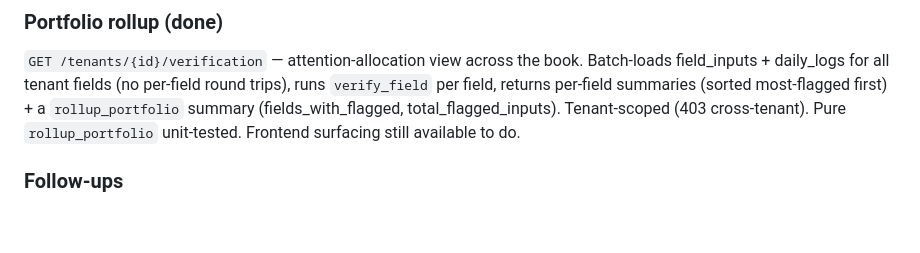
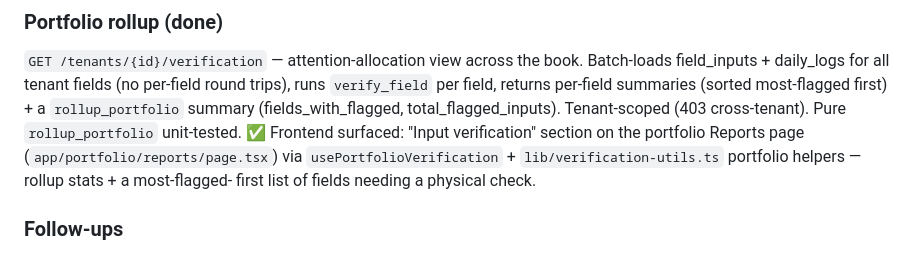
Before and after one commit to kevintiktokai/kurimasense-backend, a Markdown page: SPRINT4_NOTES.md, the part around the change. Drawn GitHub-style; blank space fills up the shorter version.

Commit message:
docs(sprint4): mark portfolio verification frontend surfaced
Co-Authored-By: Claude Opus 4.8 <noreply@anthropic.com>
Claude-Session: https://claude.ai/code/session_01Cwyt5cBqVsn9CyXSwq1kcE

```diff
--- a/SPRINT4_NOTES.md
+++ b/SPRINT4_NOTES.md
@@ -83,7 +83,10 @@ Batch-loads field_inputs + daily_logs for all tenant fields (no per-field round
 trips), runs `verify_field` per field, returns per-field summaries (sorted
 most-flagged first) + a `rollup_portfolio` summary (fields_with_flagged,
 total_flagged_inputs). Tenant-scoped (403 cross-tenant). Pure `rollup_portfolio`
-unit-tested. Frontend surfacing still available to do.
+unit-tested. ✅ Frontend surfaced: "Input verification" section on the portfolio
+Reports page (`app/portfolio/reports/page.tsx`) via `usePortfolioVerification` +
+`lib/verification-utils.ts` portfolio helpers — rollup stats + a most-flagged-
+first list of fields needing a physical check.
 
 ### Follow-ups
 - Cross-check against `input_disbursements` (institutional credit) once
```
